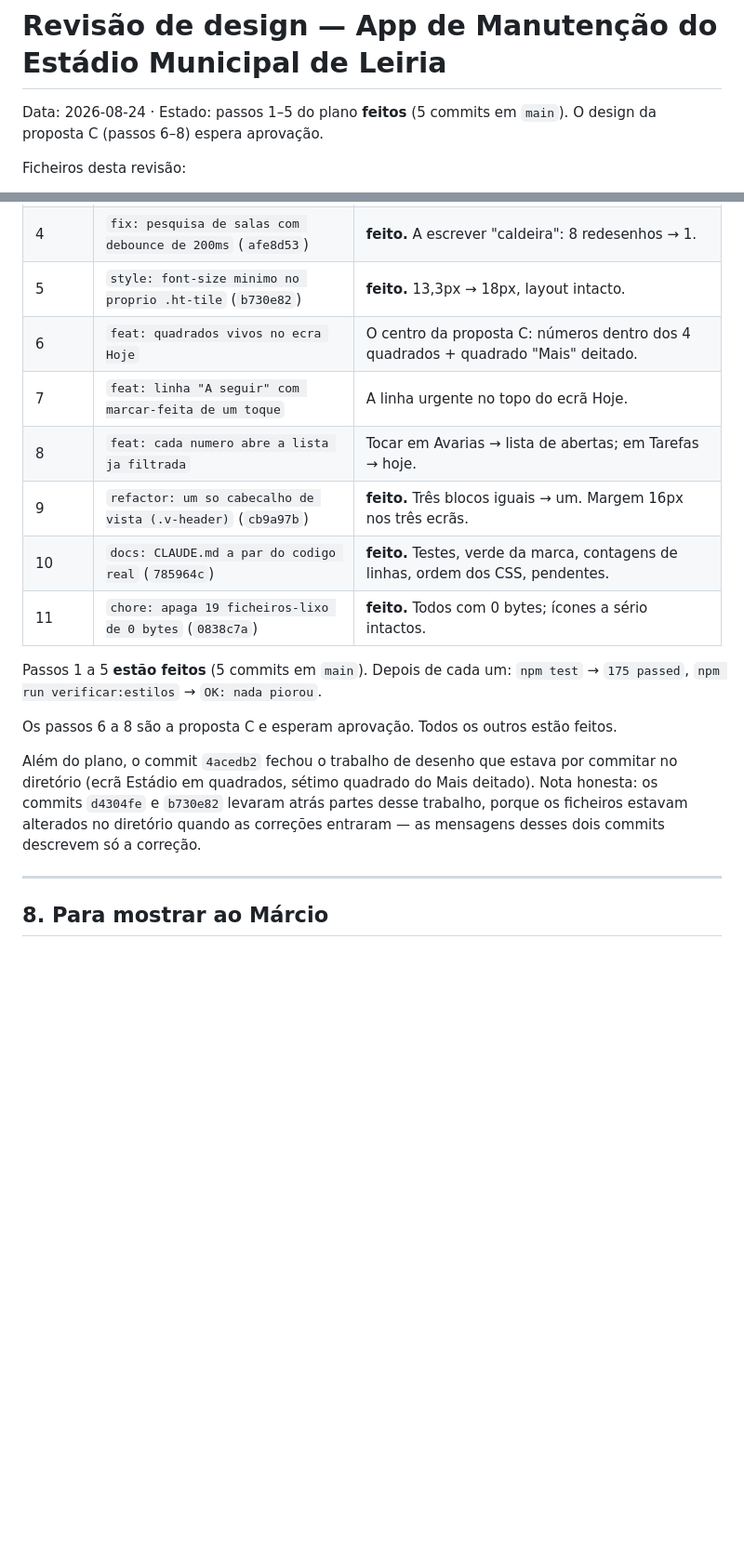
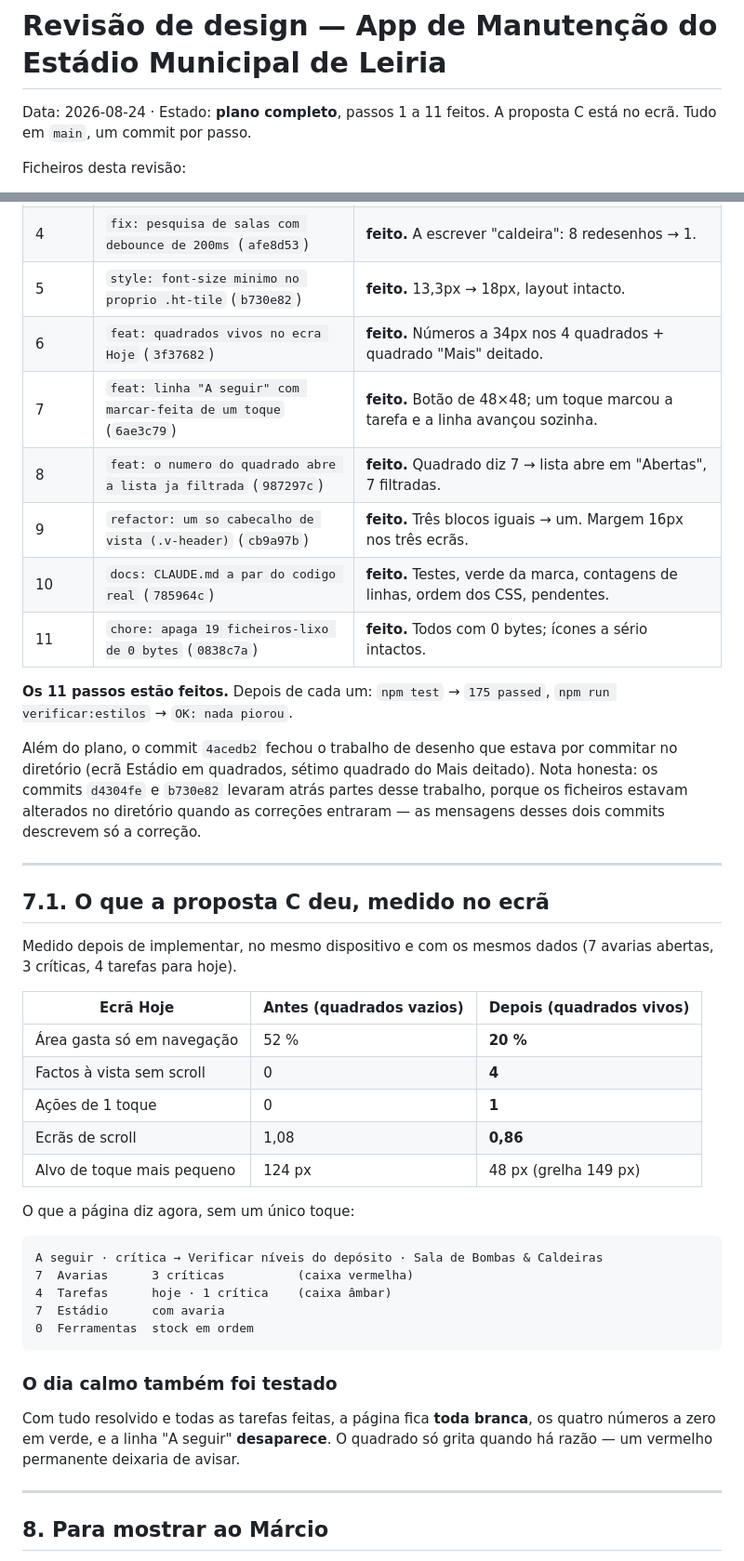
Before and after one commit to DanielPazMMCrespo/estadio_app, a Markdown page: REVISAO-DESIGN-2026.md, 2 parts joined by grey strips. Shown at 93% size. Drawn GitHub-style; blank space fills up the shorter version.

Commit message:
docs: fecha a revisao de design com o resultado medido
O relatorio e o CLAUDE.md passam a dizer o que ficou no ecra, com os
numeros medidos depois de implementar: area de navegacao 52% -> 20%,
factos a vista 0 -> 4, scroll 1,08 -> 0,86 ecras. Fica tambem a nota do
dia calmo: tudo branco, zeros em verde, linha "A seguir" desaparece.

Co-Authored-By: Claude Opus 5 <noreply@anthropic.com>

````diff
--- a/REVISAO-DESIGN-2026.md
+++ b/REVISAO-DESIGN-2026.md
@@ -1,7 +1,7 @@
 # Revisão de design — App de Manutenção do Estádio Municipal de Leiria
 
-Data: 2026-08-24 · Estado: passos 1–5 do plano **feitos** (5 commits em `main`).
-O design da proposta C (passos 6–8) espera aprovação.
+Data: 2026-08-24 · Estado: **plano completo**, passos 1 a 11 feitos.
+A proposta C está no ecrã. Tudo em `main`, um commit por passo.
 
 Ficheiros desta revisão:
 
@@ -218,24 +218,52 @@ Só arranca depois de aprovação. Cada passo acaba com `npm test` a dar
 | 3 | `chore: apaga o css do acordeao de setores que ja nao existe` (`1d80871`) | **feito** para o CSS: 41 regras órfãs, `components.css` 3135 → 2877 linhas. `stadiumMap.js` **não** foi apagado (ver C2). |
 | 4 | `fix: pesquisa de salas com debounce de 200ms` (`afe8d53`) | **feito.** A escrever "caldeira": 8 redesenhos → 1. |
 | 5 | `style: font-size minimo no proprio .ht-tile` (`b730e82`) | **feito.** 13,3px → 18px, layout intacto. |
-| 6 | `feat: quadrados vivos no ecra Hoje` | O centro da proposta C: números dentro dos 4 quadrados + quadrado "Mais" deitado. |
-| 7 | `feat: linha "A seguir" com marcar-feita de um toque` | A linha urgente no topo do ecrã Hoje. |
-| 8 | `feat: cada numero abre a lista ja filtrada` | Tocar em Avarias → lista de abertas; em Tarefas → hoje. |
+| 6 | `feat: quadrados vivos no ecra Hoje` (`3f37682`) | **feito.** Números a 34px nos 4 quadrados + quadrado "Mais" deitado. |
+| 7 | `feat: linha "A seguir" com marcar-feita de um toque` (`6ae3c79`) | **feito.** Botão de 48×48; um toque marcou a tarefa e a linha avançou sozinha. |
+| 8 | `feat: o numero do quadrado abre a lista ja filtrada` (`987297c`) | **feito.** Quadrado diz 7 → lista abre em "Abertas", 7 filtradas. |
 | 9 | `refactor: um so cabecalho de vista (.v-header)` (`cb9a97b`) | **feito.** Três blocos iguais → um. Margem 16px nos três ecrãs. |
 | 10 | `docs: CLAUDE.md a par do codigo real` (`785964c`) | **feito.** Testes, verde da marca, contagens de linhas, ordem dos CSS, pendentes. |
 | 11 | `chore: apaga 19 ficheiros-lixo de 0 bytes` (`0838c7a`) | **feito.** Todos com 0 bytes; ícones a sério intactos. |
 
-Passos 1 a 5 **estão feitos** (5 commits em `main`). Depois de cada um:
-`npm test` → `175 passed`, `npm run verificar:estilos` → `OK: nada piorou`.
-
-Os passos 6 a 8 são a proposta C e esperam aprovação. Todos os outros estão
-feitos.
+**Os 11 passos estão feitos.** Depois de cada um: `npm test` → `175 passed`,
+`npm run verificar:estilos` → `OK: nada piorou`.
 
 Além do plano, o commit `4acedb2` fechou o trabalho de desenho que estava por
 commitar no diretório (ecrã Estádio em quadrados, sétimo quadrado do Mais
 deitado). Nota honesta: os commits `d4304fe` e `b730e82` levaram atrás partes
 desse trabalho, porque os ficheiros estavam alterados no diretório quando as
 correções entraram — as mensagens desses dois commits descrevem só a correção.
+
+---
+
+## 7.1. O que a proposta C deu, medido no ecrã
+
+Medido depois de implementar, no mesmo dispositivo e com os mesmos dados
+(7 avarias abertas, 3 críticas, 4 tarefas para hoje).
+
+| Ecrã Hoje | Antes (quadrados vazios) | Depois (quadrados vivos) |
+|---|---|---|
+| Área gasta só em navegação | 52 % | **20 %** |
+| Factos à vista sem scroll | 0 | **4** |
+| Ações de 1 toque | 0 | **1** |
+| Ecrãs de scroll | 1,08 | **0,86** |
+| Alvo de toque mais pequeno | 124 px | 48 px (grelha 149 px) |
+
+O que a página diz agora, sem um único toque:
+
+```
+A seguir · crítica → Verificar níveis do depósito · Sala de Bombas & Caldeiras
+7  Avarias      3 críticas          (caixa vermelha)
+4  Tarefas      hoje · 1 crítica    (caixa âmbar)
+7  Estádio      com avaria
+0  Ferramentas  stock em ordem
+```
+
+### O dia calmo também foi testado
+
+Com tudo resolvido e todas as tarefas feitas, a página fica **toda branca**, os
+quatro números a zero em verde, e a linha "A seguir" **desaparece**. O quadrado
+só grita quando há razão — um vermelho permanente deixaria de avisar.
 
 ---
 
````
Also changed, not shown: CLAUDE.md (+9 -5 lines).
